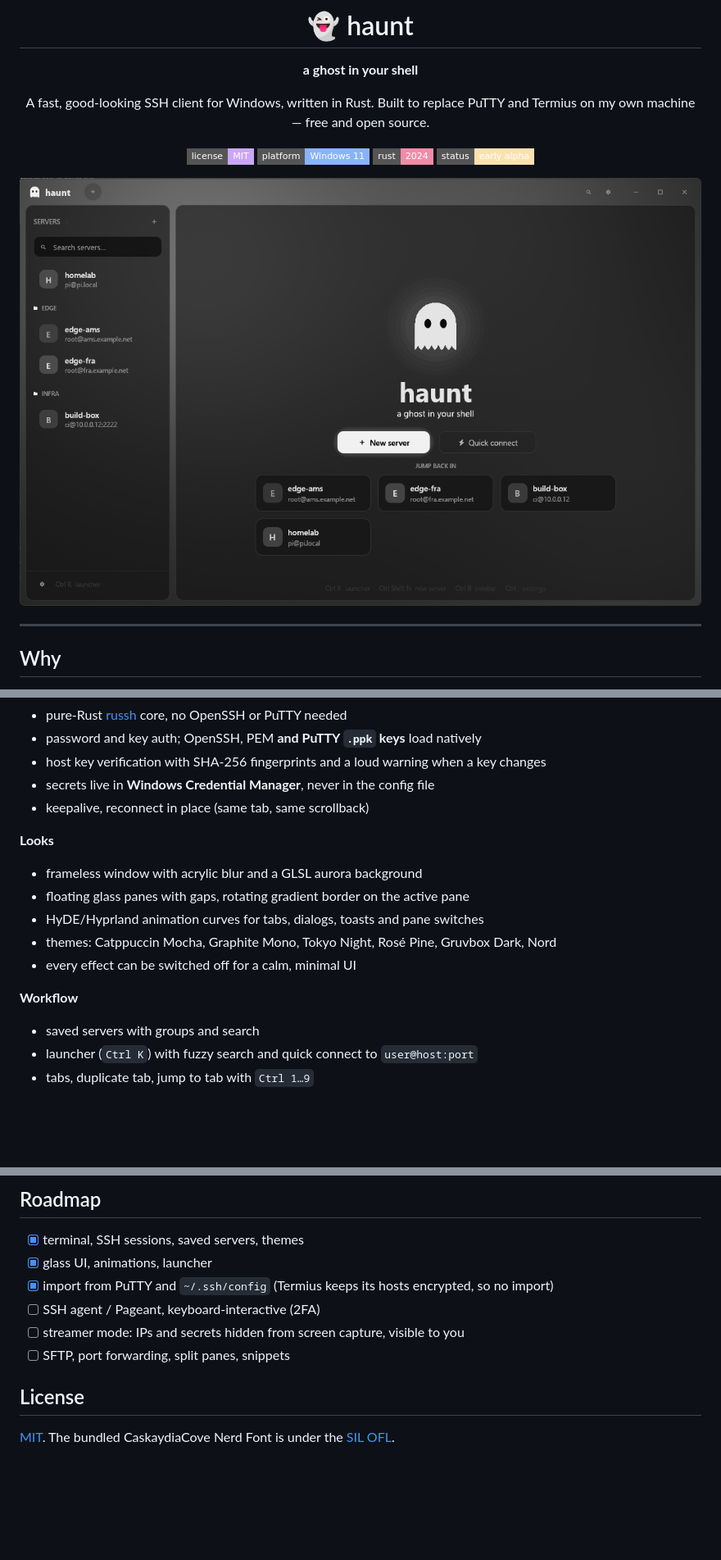
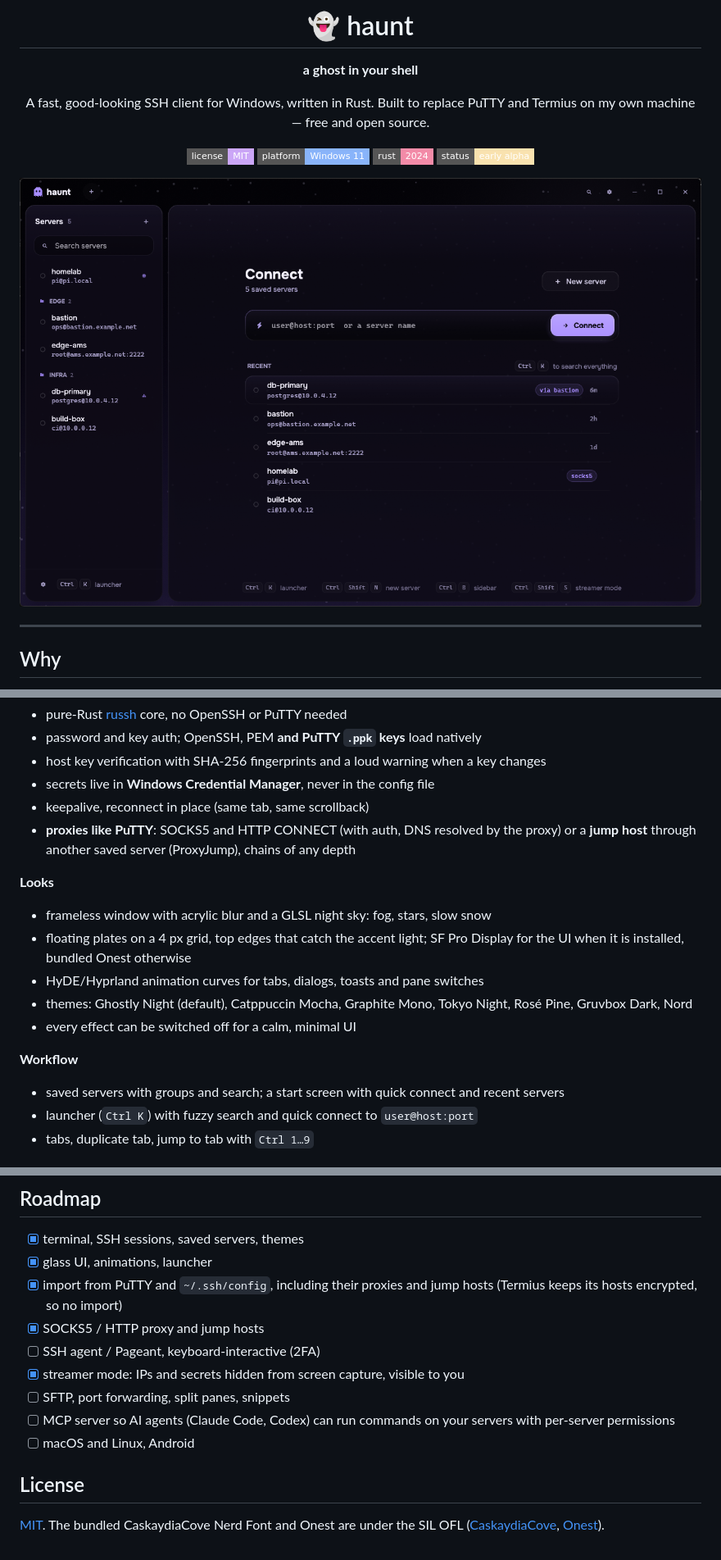
Before and after one commit to Nelxi/haunt, a Markdown page: README.md, 3 parts joined by grey strips. Shown at 82% size. Drawn GitHub-style; pictures changed too: assets/screenshot.png; badges without logos; blank space fills up the shorter version.

```diff
--- a/README.md
+++ b/README.md
@@ -38,16 +38,17 @@ like a riced Hyprland desktop.
 - host key verification with SHA-256 fingerprints and a loud warning when a key changes
 - secrets live in **Windows Credential Manager**, never in the config file
 - keepalive, reconnect in place (same tab, same scrollback)
+- **proxies like PuTTY**: SOCKS5 and HTTP CONNECT (with auth, DNS resolved by the proxy) or a **jump host** through another saved server (ProxyJump), chains of any depth
 
 **Looks**
-- frameless window with acrylic blur and a GLSL aurora background
-- floating glass panes with gaps, rotating gradient border on the active pane
+- frameless window with acrylic blur and a GLSL night sky: fog, stars, slow snow
+- floating plates on a 4 px grid, top edges that catch the accent light; SF Pro Display for the UI when it is installed, bundled Onest otherwise
 - HyDE/Hyprland animation curves for tabs, dialogs, toasts and pane switches
-- themes: Catppuccin Mocha, Graphite Mono, Tokyo Night, Rosé Pine, Gruvbox Dark, Nord
+- themes: Ghostly Night (default), Catppuccin Mocha, Graphite Mono, Tokyo Night, Rosé Pine, Gruvbox Dark, Nord
 - every effect can be switched off for a calm, minimal UI
 
 **Workflow**
-- saved servers with groups and search
+- saved servers with groups and search; a start screen with quick connect and recent servers
 - launcher (`Ctrl K`) with fuzzy search and quick connect to `user@host:port`
 - tabs, duplicate tab, jump to tab with `Ctrl 1…9`
 
@@ -91,11 +92,14 @@ haunt keeps its own `known_hosts` next to the config and also trusts `~/.ssh/kno
 
 - [x] terminal, SSH sessions, saved servers, themes
 - [x] glass UI, animations, launcher
-- [x] import from PuTTY and `~/.ssh/config` (Termius keeps its hosts encrypted, so no import)
+- [x] import from PuTTY and `~/.ssh/config`, including their proxies and jump hosts (Termius keeps its hosts encrypted, so no import)
+- [x] SOCKS5 / HTTP proxy and jump hosts
 - [ ] SSH agent / Pageant, keyboard-interactive (2FA)
-- [ ] streamer mode: IPs and secrets hidden from screen capture, visible to you
+- [x] streamer mode: IPs and secrets hidden from screen capture, visible to you
 - [ ] SFTP, port forwarding, split panes, snippets
+- [ ] MCP server so AI agents (Claude Code, Codex) can run commands on your servers with per-server permissions
+- [ ] macOS and Linux, Android
 
 ## License
 
-[MIT](LICENSE). The bundled CaskaydiaCove Nerd Font is under the [SIL OFL](assets/fonts/LICENSE).
+[MIT](LICENSE). The bundled CaskaydiaCove Nerd Font and Onest are under the SIL OFL ([CaskaydiaCove](assets/fonts/LICENSE), [Onest](assets/fonts/OFL-Onest.txt)).
```
Also changed, not shown: 18 other files.
